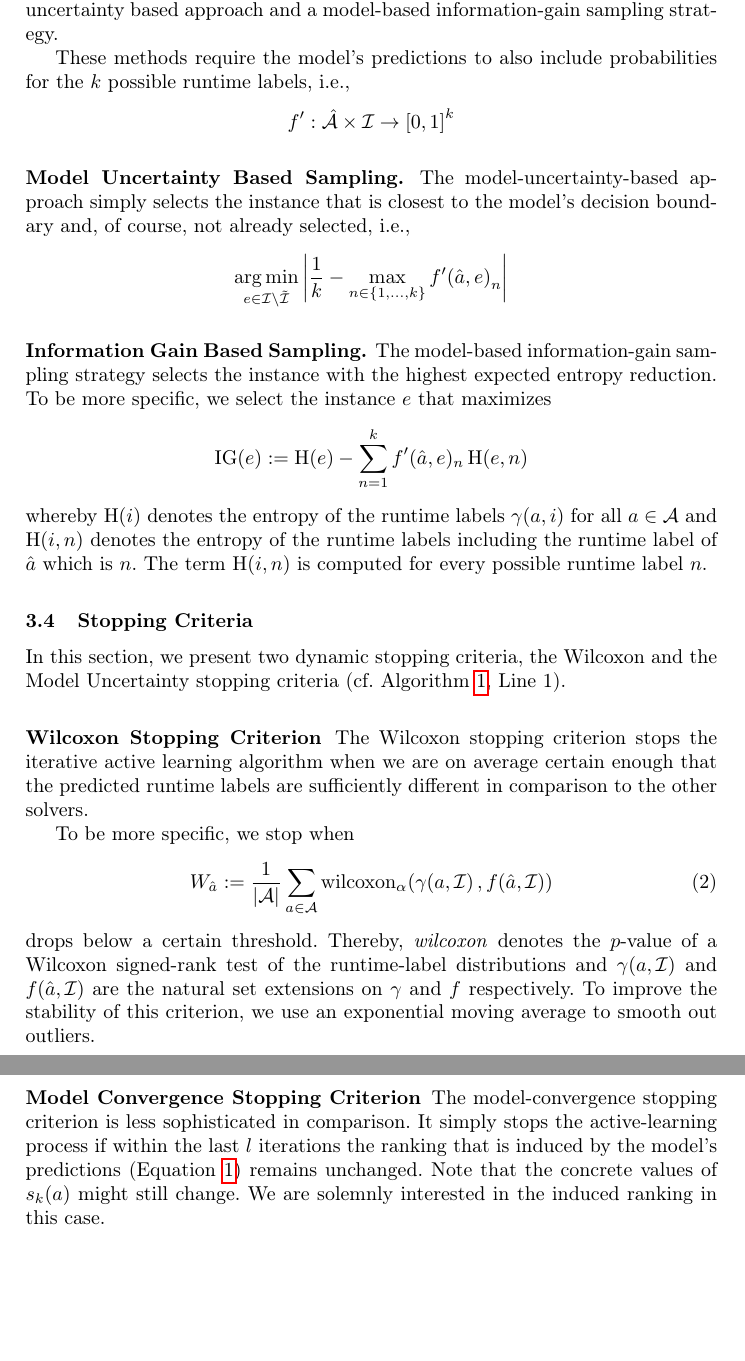
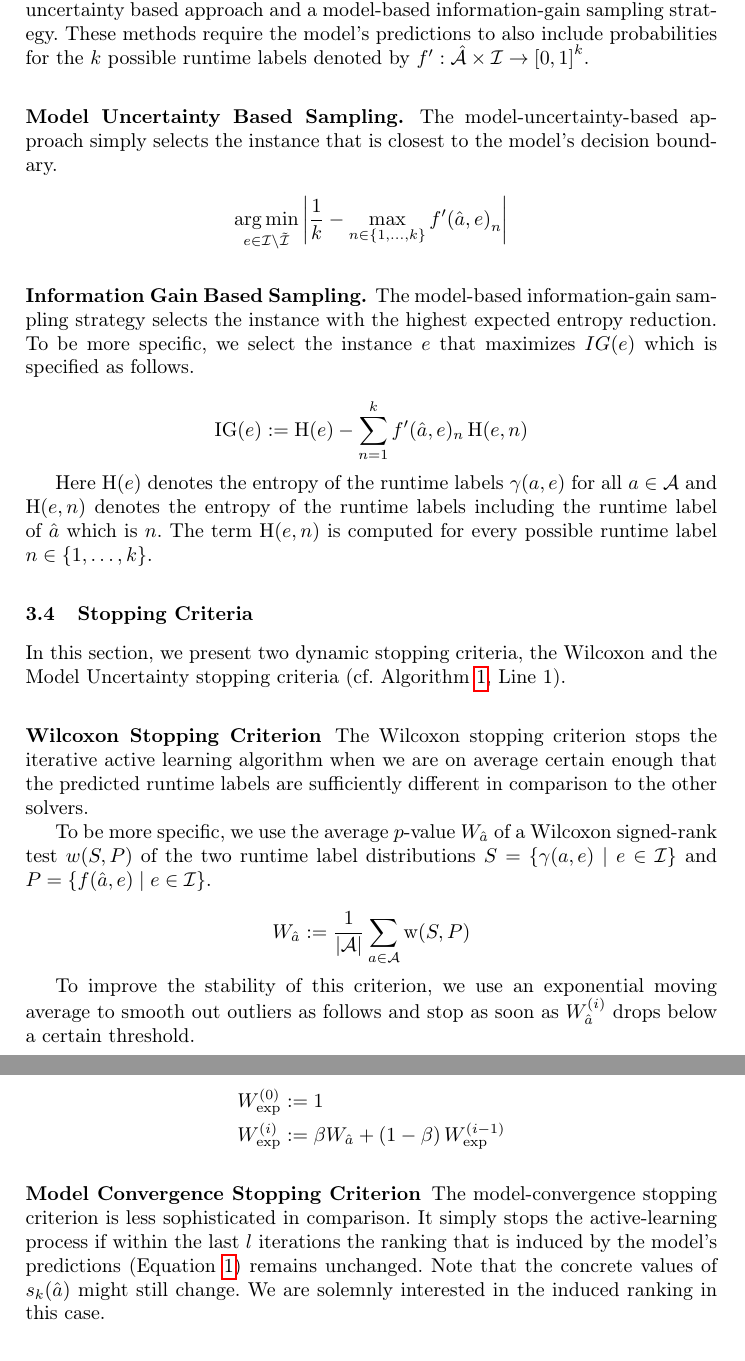
Before and after one commit to mathefuchs/al-for-sat-solver-benchmarking, a LaTeX thesis (paper/paper.tex): two parts of pages 7 and 8 of 18, joined at a grey line, cut so that both start at the same text, the shorter picture padded with empty space. Compiled offline with pdfLaTeX.

Commit message:
section3

```diff
--- a/paper/paper.tex
+++ b/paper/paper.tex
@@ -493,28 +493,29 @@ The correlation between $s_k$-induced and PAR-2 induced ranks, the discriminator
 Selecting an instance based on the model is the core functionality of our method (cf. Algorithm~\ref{algALBenchmark}, Line 2).
 In this section, we introduce our sampling strategies that make use of the model's label-prediction function $f$ which are inspired by existing work within the realms of active learning~\cite{settles2009active}.
 We implement a model-uncertainty based approach and a model-based information-gain sampling strategy.
+These methods require the model's predictions to also include probabilities for the $k$ possible runtime labels denoted by $f' : \mathcal{\hat A} \times \mathcal{I} \rightarrow \left[0, 1\right]^k$.
 
-These methods require the model's predictions to also include probabilities for the $k$ possible runtime labels, i.e.,
-\begin{equation*}
-  f' : \mathcal{\hat A} \times \mathcal{I} \rightarrow \left[0, 1\right]^k
-\end{equation*}
 
 \subsubsection{Model Uncertainty Based Sampling.}
 
-The model-uncertainty-based approach simply selects the instance that is closest to the model's decision boundary and, of course, not already selected, i.e.,
+The model-uncertainty-based approach simply selects the instance that is closest to the model's decision boundary.
+
 \begin{equation*}
   \underset{e \in \mathcal{I} \setminus \tilde{\mathcal{I}}}{\arg\min} \left\lvert \frac{1}{k} - \max_{n \in \left\lbrace 1, \dots, k \right\rbrace} f'\!\left(\hat{a}, e\right)_{n} \right\rvert
 \end{equation*}
 
+
 \subsubsection{Information Gain Based Sampling.}
 
 The model-based information-gain sampling strategy selects the instance with the highest expected entropy reduction.
-To be more specific, we select the instance $e$ that maximizes
+To be more specific, we select the instance $e$ that maximizes $IG(e)$ which is specified as follows.
+
 \begin{equation*}
   \operatorname{IG}(e) := \operatorname{H}(e) - \sum_{n = 1}^{k} f'(\hat{a}, e)_{n} \operatorname{H}(e, n)
 \end{equation*}
-whereby $\operatorname{H}\!\left(i\right)$ denotes the entropy of the runtime labels $\gamma\!\left(a, i\right)$ for all $a \in \mathcal{A}$ and $\operatorname{H}\!\left(i, n\right)$ denotes the entropy of the runtime labels including the runtime label of $\hat{a}$ which is $n$.
-The term $\operatorname{H}\!\left(i, n\right)$ is computed for every possible runtime label $n$.
+
+Here $\operatorname{H}(e)$ denotes the entropy of the runtime labels $\gamma(a, e)$ for all $a \in \mathcal{A}$ and $\operatorname{H}(e, n)$ denotes the entropy of the runtime labels including the runtime label of $\hat{a}$ which is $n$.
+The term $\operatorname{H}(e, n)$ is computed for every possible runtime label $n \in \{1, \dots, k\}$.
 
 %JB: if this is info gain regarding runtimes, doesn't Eq. (4) mean that we would prefer instances with low entropy of runtime distribution after considering the new solver, i.e., instances that are not very discriminatory?
 %TF: I don't think so. We want to maximize the reduction in entropy of the runtime labels. Low entropy afterward -> we know that the solver behaves similarly to existing ones.
@@ -561,30 +562,28 @@ In this section, we present two dynamic stopping criteria, the Wilcoxon and the
 
 
 \subsubsection{Wilcoxon Stopping Criterion}
+
 The Wilcoxon stopping criterion stops the iterative active learning algorithm when we are on average certain enough that the predicted runtime labels are sufficiently different in comparison to the other solvers.
 
+To be more specific, we use the average $p$-value $W_{\hat{a}}$ of a Wilcoxon signed-rank test $w(S,P)$ of the two runtime label distributions $S=\{ \gamma(a, e) \mid e \in \mathcal{I} \}$ and $P=\{ f(\hat a, e) \mid e \in \mathcal{I} \}$.
 
-To be more specific, we stop when
-\begin{equation}
-  W_{\hat{a}} := \frac{1}{\left\lvert \mathcal{A} \right\rvert} \sum_{a \in \mathcal{A}} \operatorname{wilcoxon}_{\alpha}\!\left(\gamma\!\left(a, \mathcal{I}\right), f\!\left(\hat{a}, \mathcal{I}\right) \right)
-\end{equation}
-drops below a certain threshold.
-Thereby, \emph{wilcoxon} denotes the $p$-value of a Wilcoxon signed-rank test of the runtime-label distributions and $\gamma\!\left(a, \mathcal{I}\right)$ and $f\!\left(\hat{a}, \mathcal{I}\right)$ are the natural set extensions on $\gamma$ and $f$ respectively.
-To improve the stability of this criterion, we use an exponential moving average to smooth out outliers.
+\begin{equation*}
+  W_{\hat{a}} := \frac{1}{\lvert \mathcal{A} \rvert} \sum_{a \in \mathcal{A}} \operatorname{w}(S, P)
+\end{equation*}
 
-%whereby $m$ denotes the count of iterations within Algorithm~\ref{algALBenchmark} and $W_{\exp}^{\left(0\right)} := 1$.
-%\begin{equation}
-%  W_{\exp}^{\left(m\right)} := \beta W_{\hat{a}} + \left(1 - \beta\right) W_{\exp}^{\left(m - 1\right)}
-%\end{equation}
+To improve the stability of this criterion, we use an exponential moving average to smooth out outliers as follows and stop as soon as $W^{(i)}_{\hat{a}}$ drops below a certain threshold.
 
-
+\begin{align*}
+	W_{\exp}^{\left(0\right)} &:= 1\\
+	W_{\exp}^{\left(i\right)} &:= \beta W_{\hat{a}} + \left(1 - \beta\right) W_{\exp}^{\left(i - 1\right)}
+\end{align*}
 
 
 \subsubsection{Model Convergence Stopping Criterion}
 
 The model-convergence stopping criterion is less sophisticated in comparison.
 It simply stops the active-learning process if within the last $l$ iterations the ranking that is induced by the model's predictions (Equation~\ref{eq:rankingeq}) remains unchanged.
-Note that the concrete values of $s_k(a)$ might still change.
+Note that the concrete values of $s_k(\hat a)$ might still change.
 We are solemnly interested in the induced ranking in this case.
 
 
```
